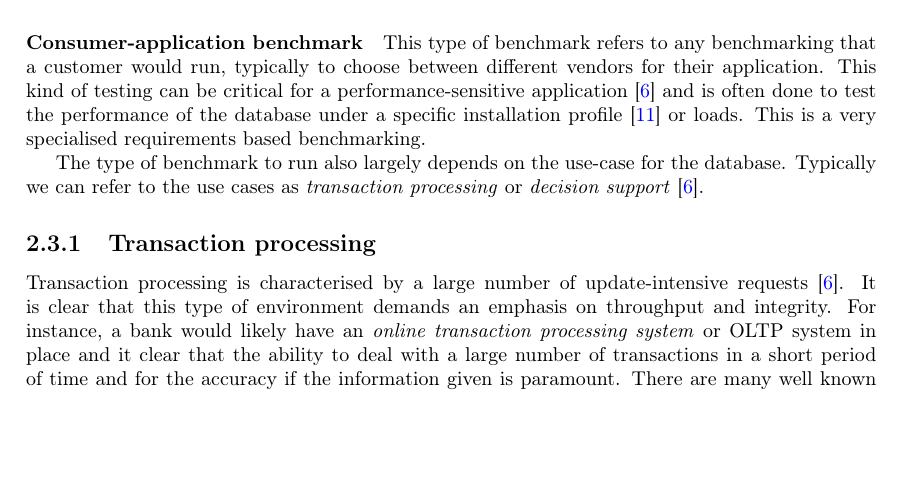
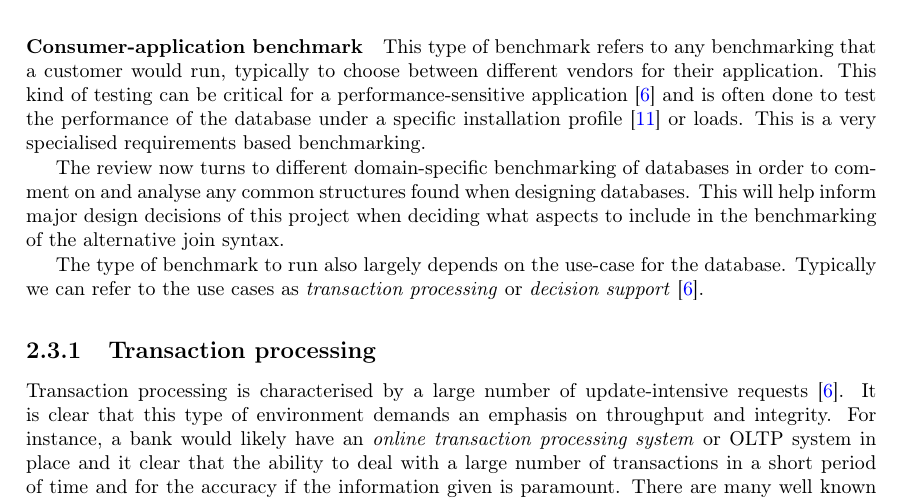
Before and after one commit to MatBon01/joinbench, a LaTeX thesis (report/final.tex, which reads report/background/benchmarking.tex): part of page 10 of 18, cut so that both start at the same text, the shorter picture padded with empty space. Compiled offline with pdfLaTeX.

Commit message:
Introduce the domain-specific portion of the literature review

```diff
--- a/report/background/benchmarking.tex
+++ b/report/background/benchmarking.tex
@@ -43,6 +43,12 @@ done to test the performance of the database under a specific installation
 profile \cite{DoingYourOwnBenchmark} or loads. This is a very specialised
 requirements based benchmarking.
 
+The review now turns to different domain-specific benchmarking of databases in
+order to comment on and analyse any common structures found when designing
+databases. This will help inform major design decisions of this project when
+deciding what aspects to include in the benchmarking of the alternative join
+syntax.
+
 
 The type of benchmark to run also largely depends on the use-case for the
 database. Typically we can refer to the use cases as \emph{transaction
```
